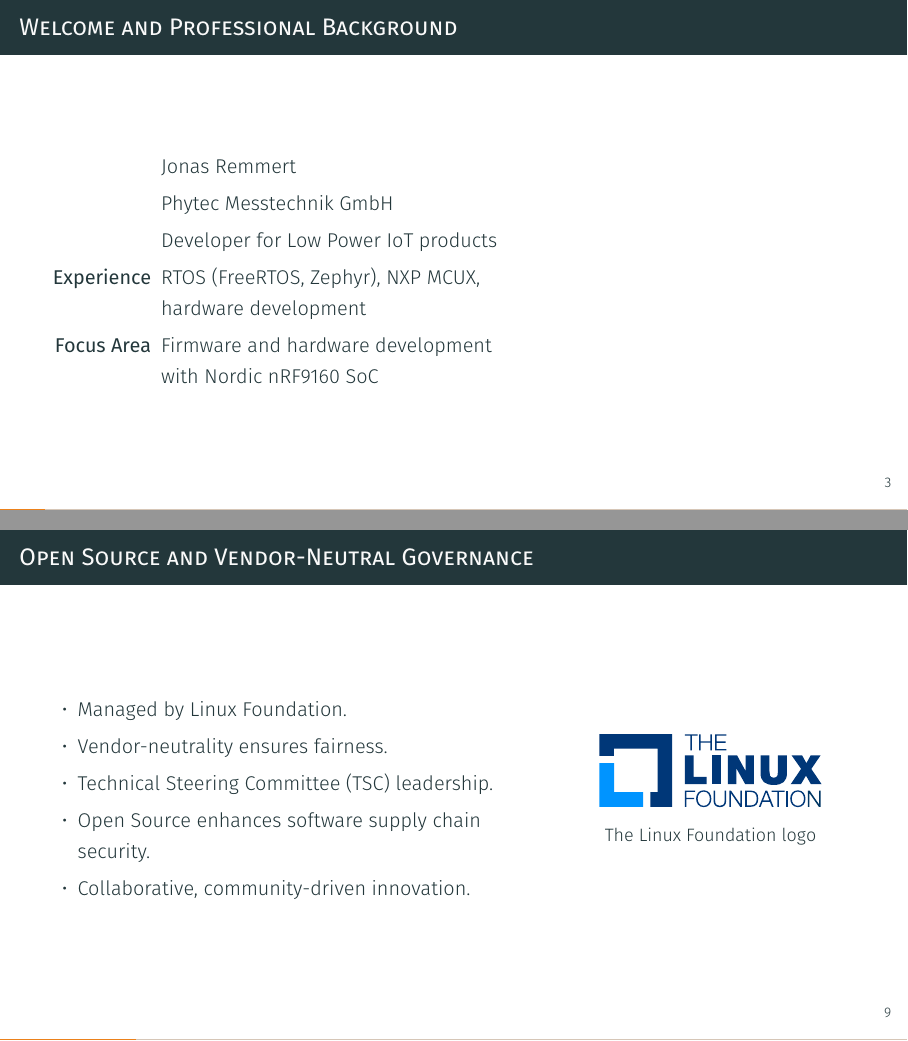
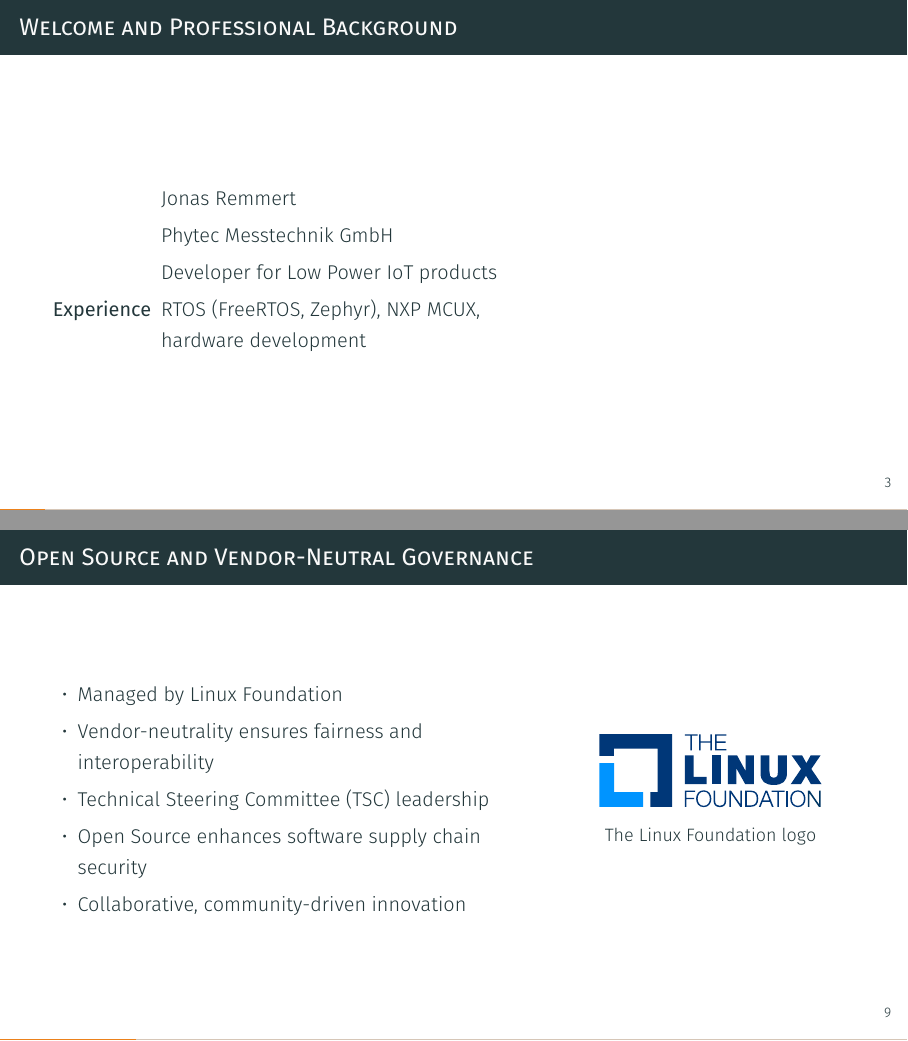
Before and after one commit to jonas-rem/zephyr-workshop, LaTeX slides (slides/workshop_slides.tex): pages 4 and 10 of 67, joined at a grey line. Compiled offline with XeLaTeX.

Commit message:
Minor update of the slides. Refer to pdf slides in releases
Signed-off-by: Jonas Remmert <j.remmert@phytec.de>

```diff
--- a/slides/workshop_slides.tex
+++ b/slides/workshop_slides.tex
@@ -98,7 +98,6 @@
         \item Phytec Messtechnik GmbH
         \item Developer for Low Power IoT products
         \item[Experience] RTOS (FreeRTOS, Zephyr), NXP MCUX, hardware development
-        \item[Focus Area] Firmware and hardware development with Nordic nRF9160 SoC
       \end{description}
     \end{column}
     \begin{column}{0.4\textwidth}
@@ -195,11 +194,11 @@
   \begin{columns}
     \begin{column}{0.6\textwidth}
       \begin{itemize}
-        \item Managed by Linux Foundation.
-        \item Vendor-neutrality ensures fairness.
-        \item Technical Steering Committee (TSC) leadership.
-        \item Open Source enhances software supply chain security.
-        \item Collaborative, community-driven innovation.
+        \item Managed by Linux Foundation
+        \item Vendor-neutrality ensures fairness and interoperability
+        \item Technical Steering Committee (TSC) leadership
+        \item Open Source enhances software supply chain security
+        \item Collaborative, community-driven innovation
       \end{itemize}
     \end{column}
     \begin{column}{0.4\textwidth}
```
Also changed, not shown: README.md.
